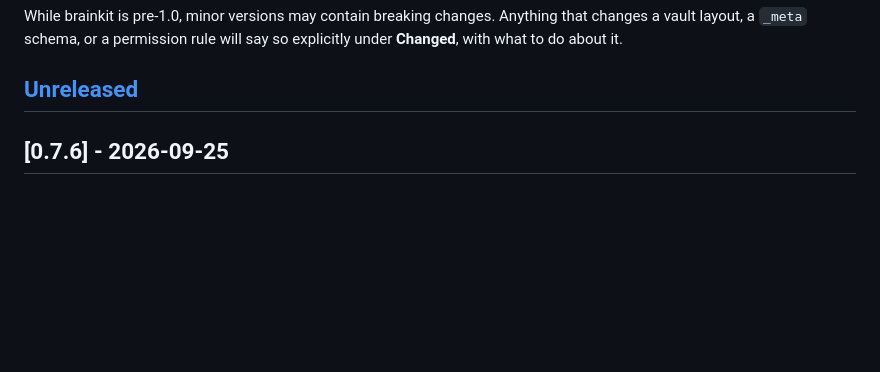
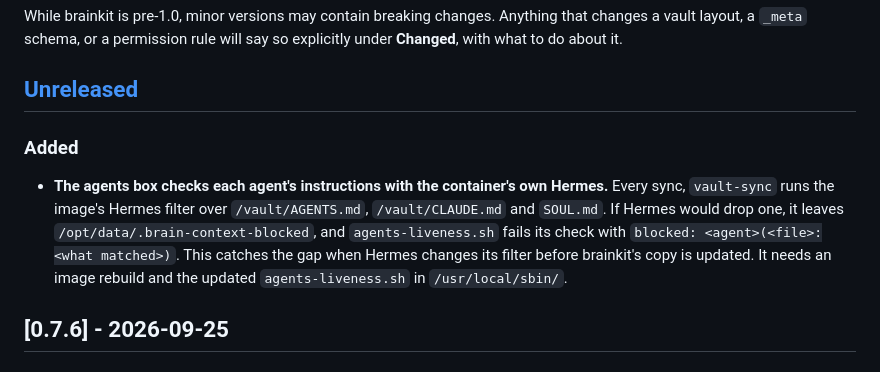
Before and after one commit to joedanz/brainkit, a Markdown page: CHANGELOG.md, the part around the change. Drawn GitHub-style; blank space fills up the shorter version.

```diff
--- a/CHANGELOG.md
+++ b/CHANGELOG.md
@@ -10,6 +10,17 @@ that changes a vault layout, a `_meta` schema, or a permission rule will say so
 explicitly under **Changed**, with what to do about it.
 
 ## [Unreleased]
+
+### Added
+
+- **The agents box checks each agent's instructions with the container's
+  own Hermes.** Every sync, `vault-sync` runs the image's Hermes filter over
+  `/vault/AGENTS.md`, `/vault/CLAUDE.md` and `SOUL.md`. If Hermes would drop
+  one, it leaves `/opt/data/.brain-context-blocked`, and
+  `agents-liveness.sh` fails its check with `blocked: <agent>(<file>:<what
+  matched>)`. This catches the gap when Hermes changes its filter before
+  brainkit's copy is updated. It needs an image rebuild and the updated
+  `agents-liveness.sh` in `/usr/local/sbin/`.
 
 ## [0.7.6] - 2026-09-25
 
```
Also changed, not shown: deploy/agents-box/README.md (+14 -2 lines).
